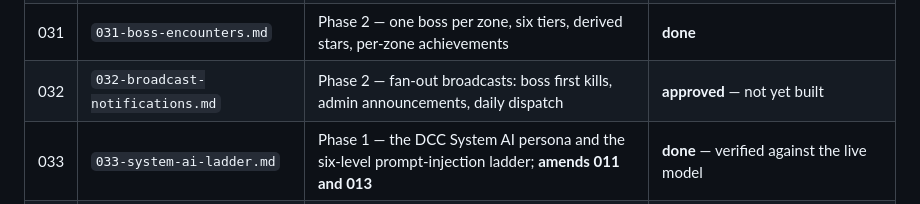
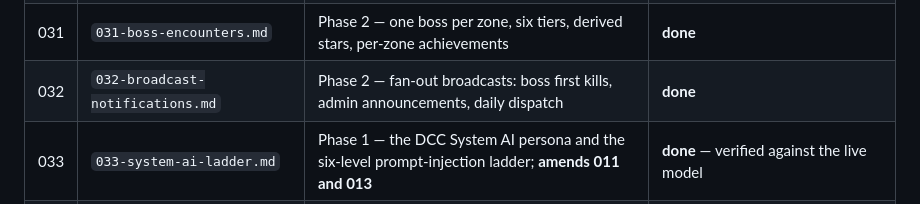
Before and after one commit to Anders-Sec/ctf, a Markdown page: specs/README.md, the part around the change. Drawn GitHub-style.

Commit message:
Record 032 as built
Co-Authored-By: Claude Opus 5 <noreply@anthropic.com>

```diff
--- a/specs/README.md
+++ b/specs/README.md
@@ -58,7 +58,7 @@ lore, art, a wider tone pass) is intentionally not started.
 | 029 | `029-achievement-roster.md` | Phase 2 — the achievement roster and its triggers, plus the earned_by column | **done** — 95 in the roster, 92 wired |
 | 030 | `030-admin-achievements.md` | Phase 2 — admin CRUD over the roster, with trigger and copy status | **done** |
 | 031 | `031-boss-encounters.md` | Phase 2 — one boss per zone, six tiers, derived stars, per-zone achievements | **done** |
-| 032 | `032-broadcast-notifications.md` | Phase 2 — fan-out broadcasts: boss first kills, admin announcements, daily dispatch | **approved** — not yet built |
+| 032 | `032-broadcast-notifications.md` | Phase 2 — fan-out broadcasts: boss first kills, admin announcements, daily dispatch | **done** |
 | 033 | `033-system-ai-ladder.md` | Phase 1 — the DCC System AI persona and the six-level prompt-injection ladder; **amends 011 and 013** | **done** — verified against the live model |
 | 034 | `034-ai-admin-console.md` | Phase 1 — AI health, guardrail signals and session drill-down; **amends 011** | **done** |
 | 035 | `035-system-ai-terms.md` | Phase 1 — terms-of-use gate for the System AI, held in a file | **done** — wording approved |
```
Also changed, not shown: specs/032-broadcast-notifications.md (+1 -1 lines).
